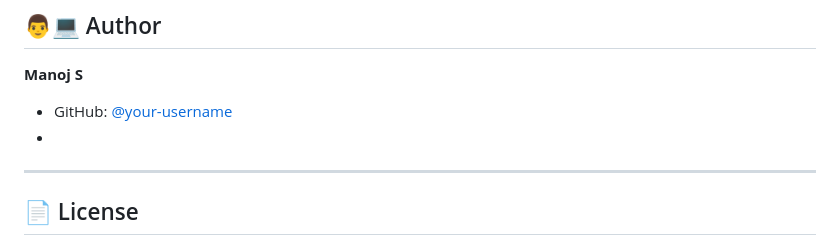
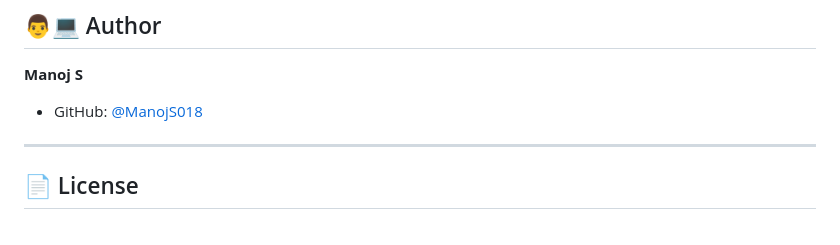
Before and after one commit to Manojs018/mini-keep, a Markdown page: README.md, the part around the change. Drawn GitHub-style.

Commit message:
detailed documentation for Mini-Keep

```diff
--- a/README.md
+++ b/README.md
@@ -139,9 +139,7 @@ The application will be available at `http://localhost:5000`.
 ## 👨💻 Author
 
 **Manoj S**
-- GitHub: [@your-username](https://github.com/Manojs018)
--
-
+- GitHub: [@ManojS018](https://github.com/Manojs018)
 ---
 
 ## 📄 License
```
